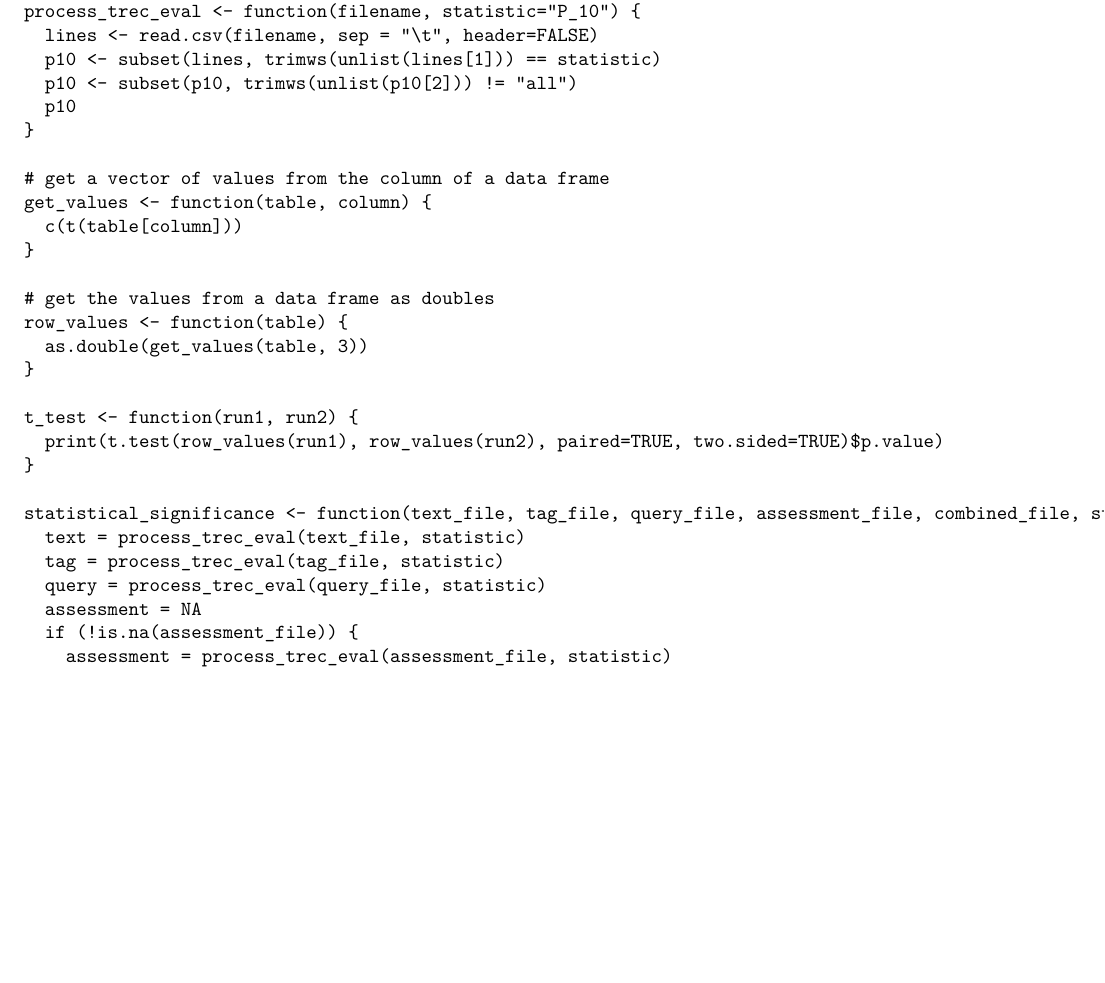
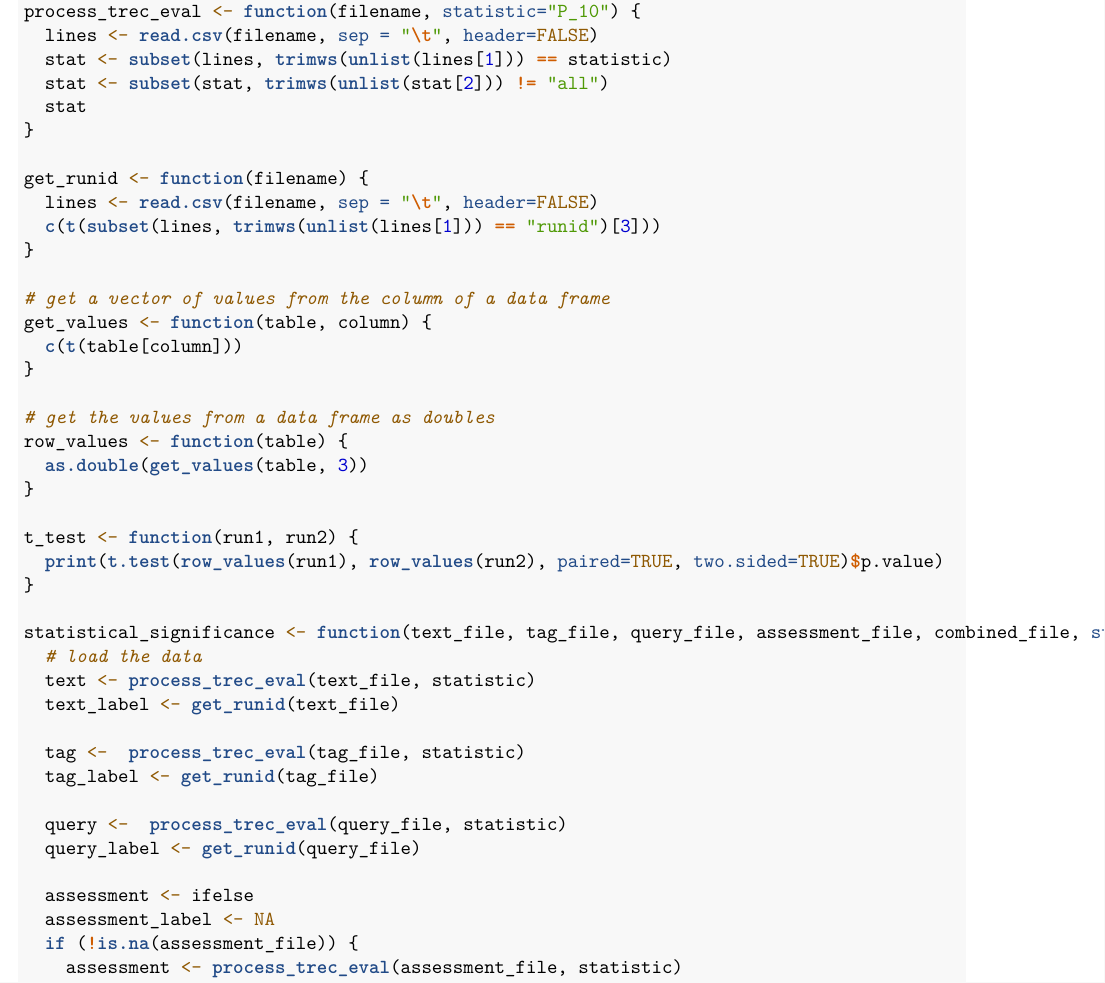
Before and after one commit to hscells/lifelog-eval, an R Markdown document (src/main/r/statistical_significance.Rmd): part of page 1 of 3, cut so that both start at the same text, the shorter picture padded with empty space. Rendered offline with R 4.5, knitr and Pandoc, then LaTeX, with nearby package versions.

Commit message:
updated stats

```diff
--- a/src/main/r/statistical_significance.Rmd
+++ b/src/main/r/statistical_significance.Rmd
@@ -8,9 +8,14 @@ First, let's define some functions to make our life easier.
 # read a trec_eval file and return a data frame
 process_trec_eval <- function(filename, statistic="P_10") {
   lines <- read.csv(filename, sep = "\t", header=FALSE)
-  p10 <- subset(lines, trimws(unlist(lines[1])) == statistic)
-  p10 <- subset(p10, trimws(unlist(p10[2])) != "all")
-  p10
+  stat <- subset(lines, trimws(unlist(lines[1])) == statistic)
+  stat <- subset(stat, trimws(unlist(stat[2])) != "all")
+  stat
+}
+
+get_runid <- function(filename) {
+  lines <- read.csv(filename, sep = "\t", header=FALSE)
+  c(t(subset(lines, trimws(unlist(lines[1])) == "runid")[3]))
 }
 
 # get a vector of values from the column of a data frame
@@ -28,9 +33,17 @@ t_test <- function(run1, run2) {
 }
 
 statistical_significance <- function(text_file, tag_file, query_file, assessment_file, combined_file, statistic="P_10") {
-  text = process_trec_eval(text_file, statistic)
-  tag = process_trec_eval(tag_file, statistic)
-  query = process_trec_eval(query_file, statistic)
-  assessment = NA
+  # load the data
+  text <- process_trec_eval(text_file, statistic)
+  text_label <- get_runid(text_file)
+
+  tag <-  process_trec_eval(tag_file, statistic)
+  tag_label <- get_runid(tag_file)
+
+  query <-  process_trec_eval(query_file, statistic)
+  query_label <- get_runid(query_file)
+
+  assessment <- ifelse
+  assessment_label <- NA
   if (!is.na(assessment_file)) {
-    assessment = process_trec_eval(assessment_file, statistic)
+    assessment <- process_trec_eval(assessment_file, statistic)
```
Also changed, not shown: src/main/r/statistical_significance.Rmd (30 more changed lines).
